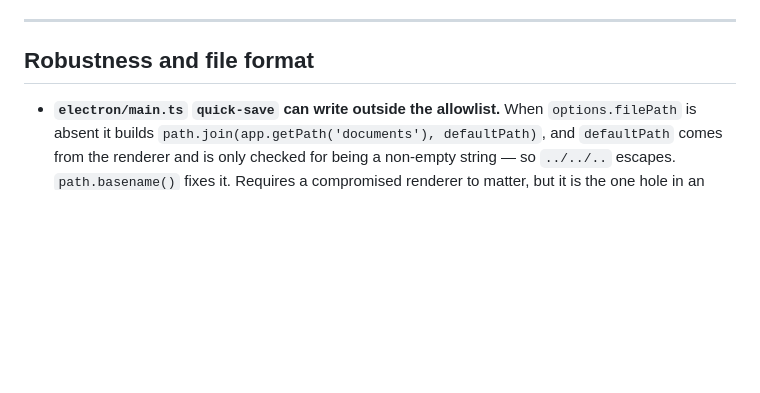
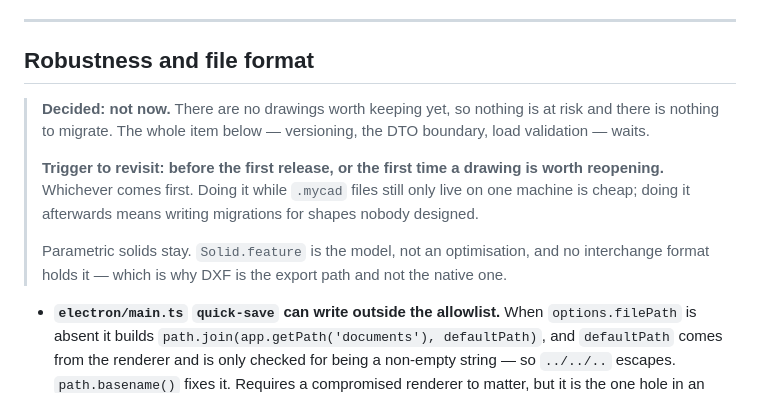
Before and after one commit to karotka/mycad, a Markdown page: BACKLOG.md, the part around the change. GitHub-like rendering; blank space fills up the shorter version.

Commit message:
Record the decision to leave the file format alone for now
Nothing is saved yet, so versioning, the DTO boundary and load validation buy
nothing today. Notes the trigger to revisit rather than a date, and why
parametric solids rule DXF out as the native format.

Co-Authored-By: Claude Opus 4.8 (1M context) <noreply@anthropic.com>

```diff
--- a/BACKLOG.md
+++ b/BACKLOG.md
@@ -170,6 +170,19 @@ Nothing here bites yet, but all of it is O(n) or worse per frame:
 
 ## Robustness and file format
 
+> **Decided: not now.** There are no drawings worth keeping yet, so nothing is at
+> risk and there is nothing to migrate. The whole item below — versioning, the DTO
+> boundary, load validation — waits.
+>
+> **Trigger to revisit: before the first release, or the first time a drawing is
+> worth reopening.** Whichever comes first. Doing it while `.mycad` files still
+> only live on one machine is cheap; doing it afterwards means writing migrations
+> for shapes nobody designed.
+>
+> Parametric solids stay. `Solid.feature` is the model, not an optimisation, and
+> no interchange format holds it — which is why DXF is the export path and not the
+> native one.
+
 - **`electron/main.ts` `quick-save` can write outside the allowlist.** When
   `options.filePath` is absent it builds
   `path.join(app.getPath('documents'), defaultPath)`, and `defaultPath` comes from
```
